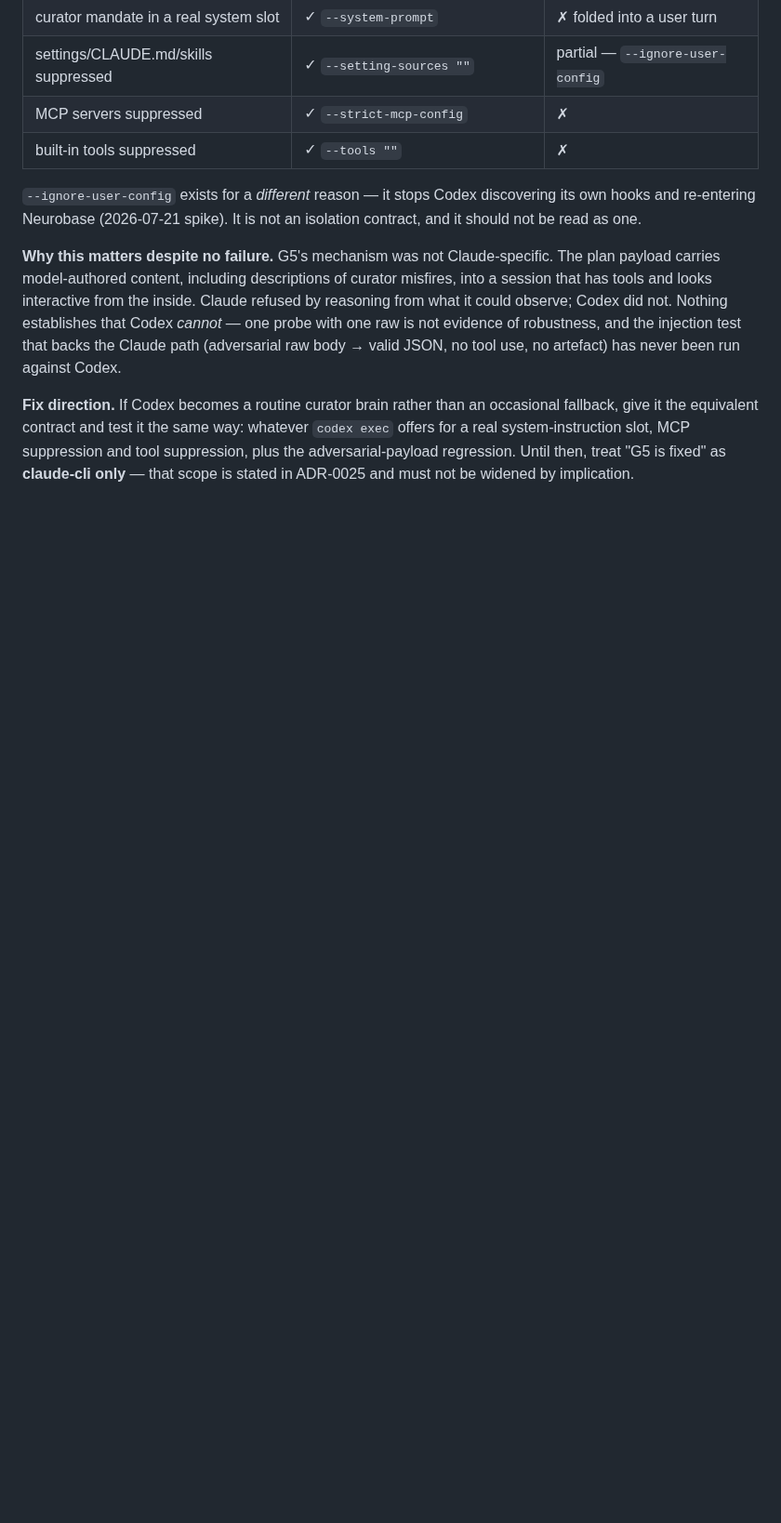
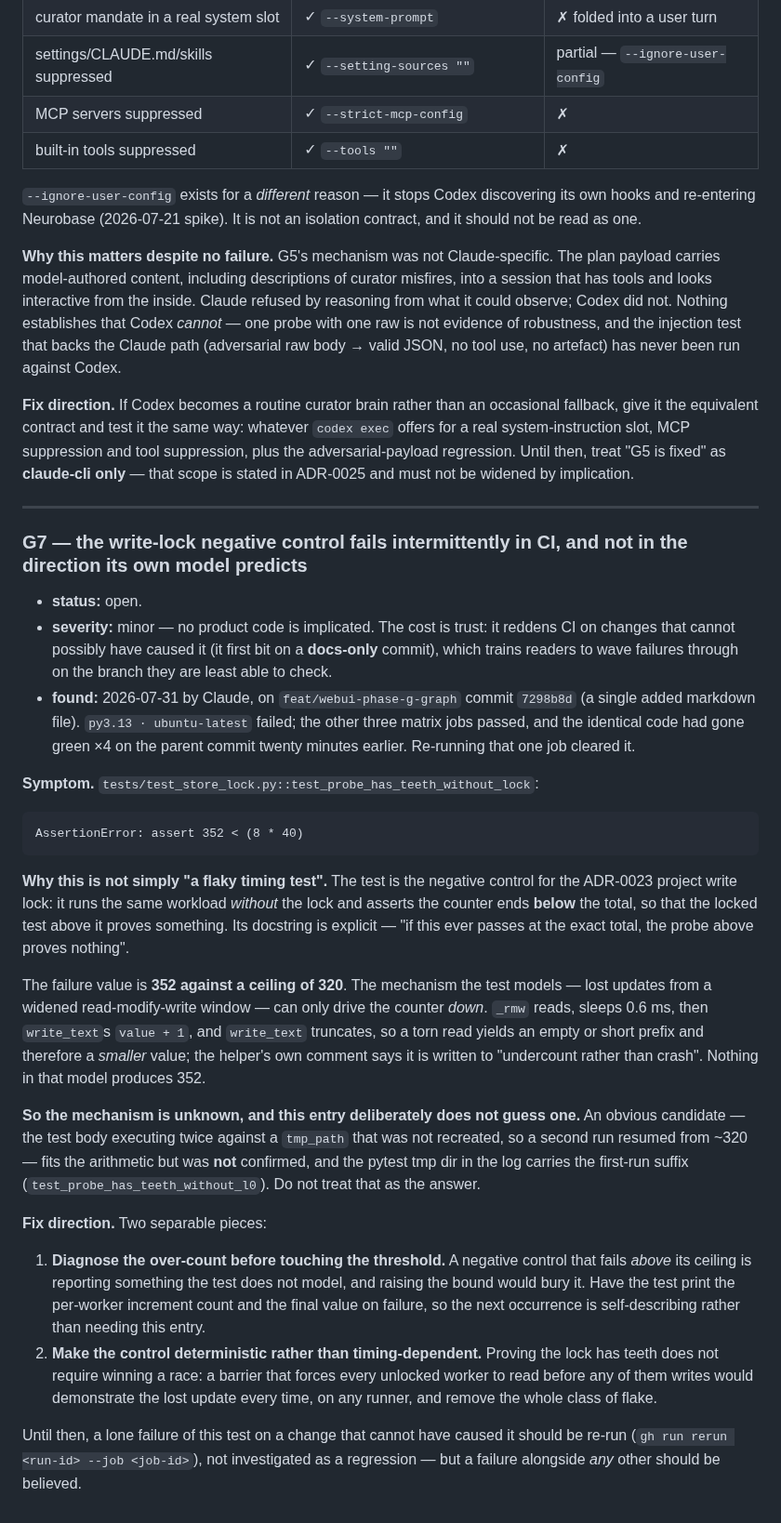
Before and after one commit to rebelscum216/neurobase, a Markdown page: docs/known-gaps.md, the part around one of its changes. Shown at 93% size. Drawn GitHub-style; blank space fills up the shorter version.

````diff
--- a/docs/known-gaps.md
+++ b/docs/known-gaps.md
@@ -626,3 +650,58 @@ whatever `codex exec` offers for a real system-instruction slot, MCP suppression
 and tool suppression, plus the adversarial-payload regression. Until then, treat
 "G5 is fixed" as **claude-cli only** — that scope is stated in ADR-0025 and must
 not be widened by implication.
+
+---
+
+### G7 — the write-lock negative control fails intermittently in CI, and not in the direction its own model predicts
+
+- **status:** open.
+- **severity:** minor — no product code is implicated. The cost is trust: it
+  reddens CI on changes that cannot possibly have caused it (it first bit on a
+  **docs-only** commit), which trains readers to wave failures through on the
+  branch they are least able to check.
+- **found:** 2026-07-31 by Claude, on `feat/webui-phase-g-graph` commit
+  `7298b8d` (a single added markdown file). `py3.13 · ubuntu-latest` failed; the
+  other three matrix jobs passed, and the identical code had gone green ×4 on
+  the parent commit twenty minutes earlier. Re-running that one job cleared it.
+
+**Symptom.** `tests/test_store_lock.py::test_probe_has_teeth_without_lock`:
+
+```
+AssertionError: assert 352 < (8 * 40)
+```
+
+**Why this is not simply "a flaky timing test".** The test is the negative
+control for the ADR-0023 project write lock: it runs the same workload *without*
+the lock and asserts the counter ends **below** the total, so that the locked
+test above it proves something. Its docstring is explicit — "if this ever passes
+at the exact total, the probe above proves nothing".
+
+The failure value is **352 against a ceiling of 320**. The mechanism the test
+models — lost updates from a widened read-modify-write window — can only drive
+the counter *down*. `_rmw` reads, sleeps 0.6 ms, then `write_text`s `value + 1`,
+and `write_text` truncates, so a torn read yields an empty or short prefix and
+therefore a *smaller* value; the helper's own comment says it is written to
+"undercount rather than crash". Nothing in that model produces 352.
+
+**So the mechanism is unknown, and this entry deliberately does not guess one.**
+An obvious candidate — the test body executing twice against a `tmp_path` that
+was not recreated, so a second run resumed from ~320 — fits the arithmetic but
+was **not** confirmed, and the pytest tmp dir in the log carries the first-run
+suffix (`test_probe_has_teeth_without_l0`). Do not treat that as the answer.
+
+**Fix direction.** Two separable pieces:
+
+1. **Diagnose the over-count before touching the threshold.** A negative control
+   that fails *above* its ceiling is reporting something the test does not model,
+   and raising the bound would bury it. Have the test print the per-worker
+   increment count and the final value on failure, so the next occurrence is
+   self-describing rather than needing this entry.
+2. **Make the control deterministic rather than timing-dependent.** Proving the
+   lock has teeth does not require winning a race: a barrier that forces every
+   unlocked worker to read before any of them writes would demonstrate the lost
+   update every time, on any runner, and remove the whole class of flake.
+
+Until then, a lone failure of this test on a change that cannot have caused it
+should be re-run (`gh run rerun <run-id> --job <job-id>`), not investigated as a
+regression — but a failure alongside *any* other should be believed.
````
Also changed, not shown: other parts of docs/known-gaps.md (+32 -8 lines).
